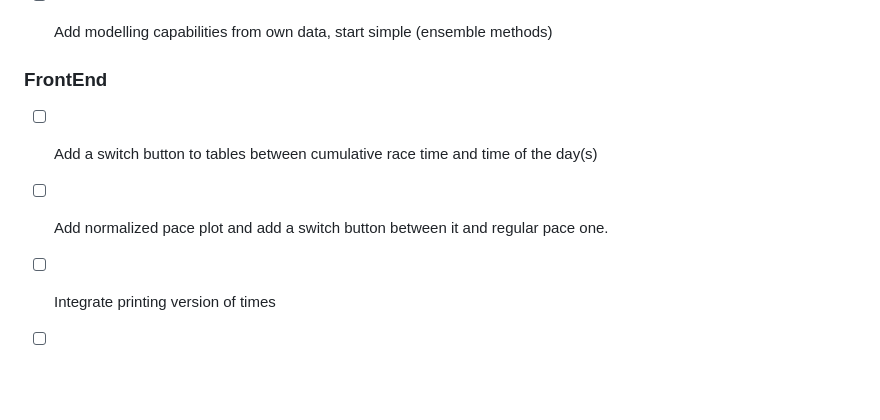
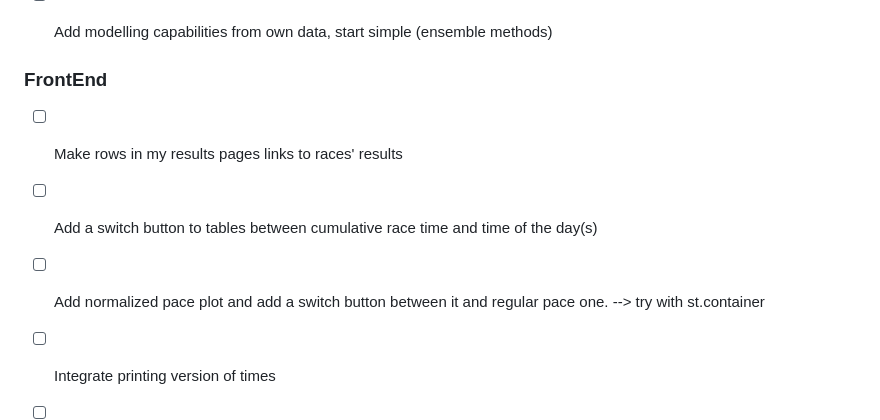
Before and after one commit to Victorivus/MLTrail, a Markdown page: README.md, the part around the change. Drawn GitHub-style; blank space fills up the shorter version.

```diff
--- a/README.md
+++ b/README.md
@@ -85,8 +85,9 @@ streamlit run front/MLTrail.py
 
 
 ### FrontEnd
+- [ ] Make rows in my results pages links to races' results
 - [ ] Add a switch button to tables between cumulative race time and time of the day(s)
-- [ ] Add normalized pace plot and add a switch button between it and regular pace one.
+- [ ] Add normalized pace plot and add a switch button between it and regular pace one. --> try with st.container
 - [ ] Integrate printing version of times
 - [ ] Show race profile from distance, D+ and D- data? Maybe too aproximative and need real gps data
 - [ ] Objective graph is only paces, show times / normalised pace?
```
